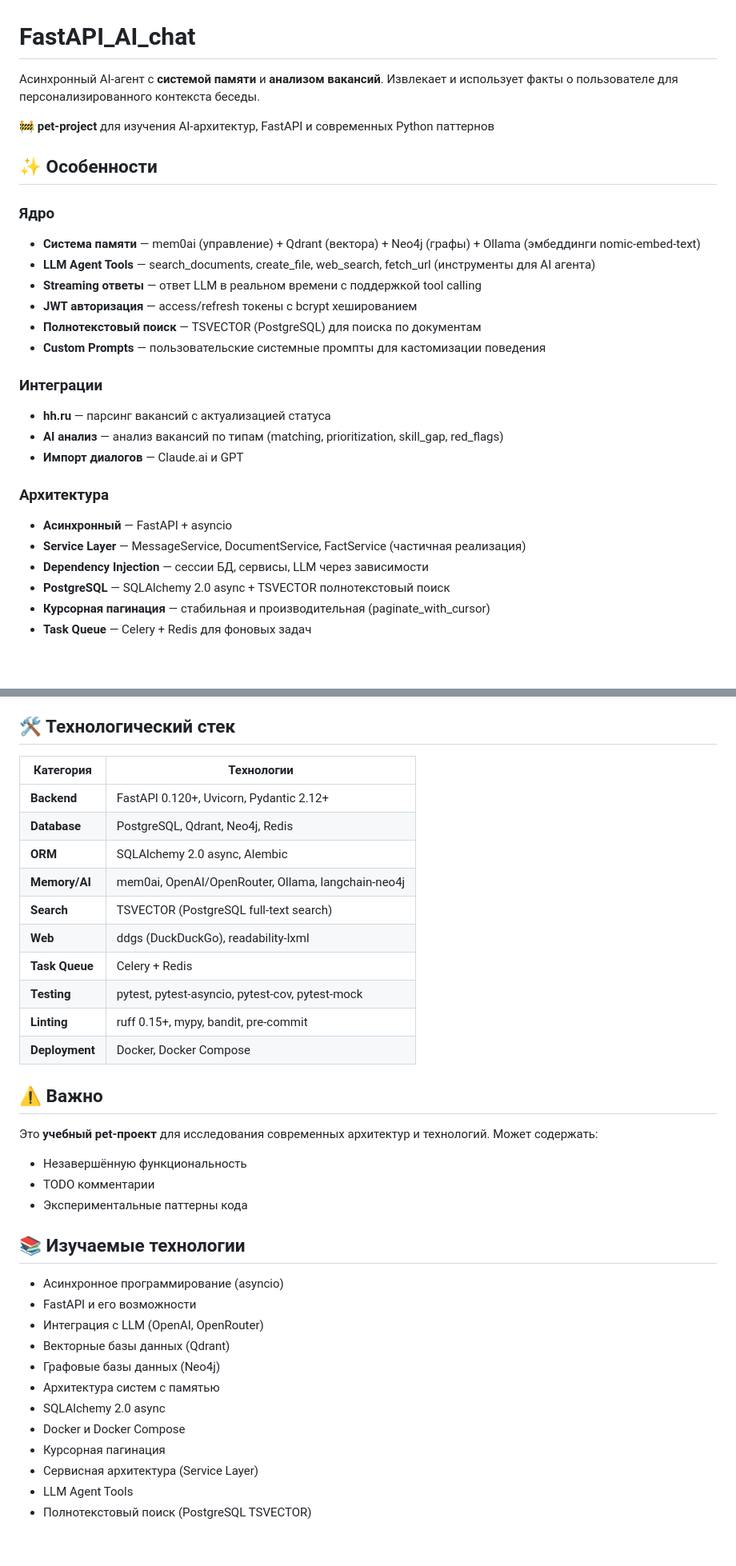
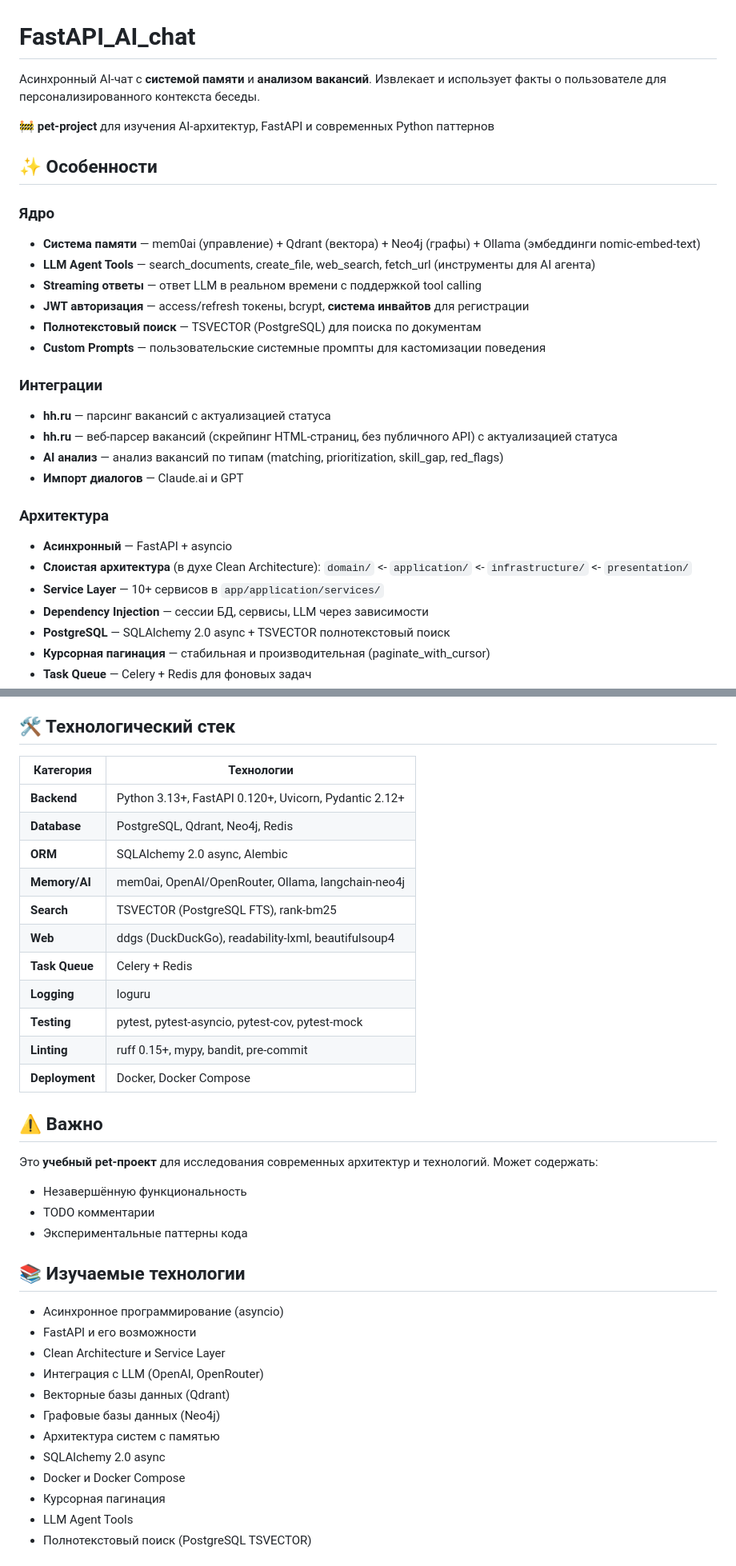
Before and after one commit to MaxSummerX/FastAPI_AI_chat, a Markdown page: README.md, 2 parts joined by grey strips. Shown at 80% size. Rendered like a GitHub page; blank space fills up the shorter version.

Commit message:
docs(readme): sync project description with current architecture and features

```diff
--- a/README.md
+++ b/README.md
@@ -1,6 +1,6 @@
 # FastAPI_AI_chat
 
-Асинхронный AI-aгент с **системой памяти** и **анализом вакансий**. Извлекает и использует факты о пользователе для персонализированного контекста беседы.
+Асинхронный AI-чат с **системой памяти** и **анализом вакансий**. Извлекает и использует факты о пользователе для персонализированного контекста беседы.
 
 🚧 **pet-project** для изучения AI-архитектур, FastAPI и современных Python паттернов
 
@@ -11,18 +11,20 @@
 - **Система памяти** — mem0ai (управление) + Qdrant (вектора) + Neo4j (графы) + Ollama (эмбеддинги nomic-embed-text)
 - **LLM Agent Tools** — search_documents, create_file, web_search, fetch_url (инструменты для AI агента)
 - **Streaming ответы** — ответ LLM в реальном времени с поддержкой tool calling
-- **JWT авторизация** — access/refresh токены с bcrypt хешированием
+- **JWT авторизация** — access/refresh токены, bcrypt, **система инвайтов** для регистрации
 - **Полнотекстовый поиск** — TSVECTOR (PostgreSQL) для поиска по документам
 - **Custom Prompts** — пользовательские системные промпты для кастомизации поведения
 
 ### Интеграции
 - **hh.ru** — парсинг вакансий c актуализацией статуса
+- **hh.ru** — веб-парсер вакансий (скрейпинг HTML-страниц, без публичного API) с актуализацией статуса
 - **AI анализ** — анализ вакансий по типам (matching, prioritization, skill_gap, red_flags)
 - **Импорт диалогов** — Claude.ai и GPT
 
 ### Архитектура
 - **Асинхронный** — FastAPI + asyncio
-- **Service Layer** — MessageService, DocumentService, FactService (частичная реализация)
+- **Слоистая архитектура** (в духе Clean Architecture): `domain/` <- `application/` <- `infrastructure/` <- `presentation/`
+- **Service Layer** — 10+ сервисов в `app/application/services/`
 - **Dependency Injection** — сессии БД, сервисы, LLM через зависимости
 - **PostgreSQL** — SQLAlchemy 2.0 async + TSVECTOR полнотекстовый поиск
 - **Курсорная пагинация** — стабильная и производительная (paginate_with_cursor)
@@ -33,17 +56,18 @@
 ## 🛠️ Технологический стек
 
-| Категория | Технологии                                        |
+| Категория | Технологии |
 |----------|---------------------------------------------------|
-| **Backend** | FastAPI 0.120+, Uvicorn, Pydantic 2.12+           |
-| **Database** | PostgreSQL, Qdrant, Neo4j, Redis                  |
-| **ORM** | SQLAlchemy 2.0 async, Alembic                     |
+| **Backend** | Python 3.13+, FastAPI 0.120+, Uvicorn, Pydantic 2.12+ |
+| **Database** | PostgreSQL, Qdrant, Neo4j, Redis |
+| **ORM** | SQLAlchemy 2.0 async, Alembic |
 | **Memory/AI** | mem0ai, OpenAI/OpenRouter, Ollama, langchain-neo4j |
-| **Search** | TSVECTOR (PostgreSQL full-text search)            |
-| **Web** | ddgs (DuckDuckGo), readability-lxml               |
-| **Task Queue** | Celery + Redis                                    |
-| **Testing** | pytest, pytest-asyncio, pytest-cov, pytest-mock   |
-| **Linting** | ruff 0.15+, mypy, bandit, pre-commit              |
-| **Deployment** | Docker, Docker Compose                           |
+| **Search** | TSVECTOR (PostgreSQL FTS), rank-bm25 |
+| **Web** | ddgs (DuckDuckGo), readability-lxml, beautifulsoup4 |
+| **Task Queue** | Celery + Redis |
+| **Logging** | loguru |
+| **Testing** | pytest, pytest-asyncio, pytest-cov, pytest-mock |
+| **Linting** | ruff 0.15+, mypy, bandit, pre-commit |
+| **Deployment** | Docker, Docker Compose |
 
 
 ## ⚠️ Важно
@@ -57,6 +81,7 @@
 
 - Асинхронное программирование (asyncio)
 - FastAPI и его возможности
+- Clean Architecture и Service Layer
 - Интеграция с LLM (OpenAI, OpenRouter)
 - Векторные базы данных (Qdrant)
 - Графовые базы данных (Neo4j)
@@ -64,7 +89,6 @@
 - SQLAlchemy 2.0 async
 - Docker и Docker Compose
 - Курсорная пагинация
-- Сервисная архитектура (Service Layer)
 - LLM Agent Tools
 - Полнотекстовый поиск (PostgreSQL TSVECTOR)
 
```
Also changed, not shown: other parts of README.md (+21 -0 lines).
